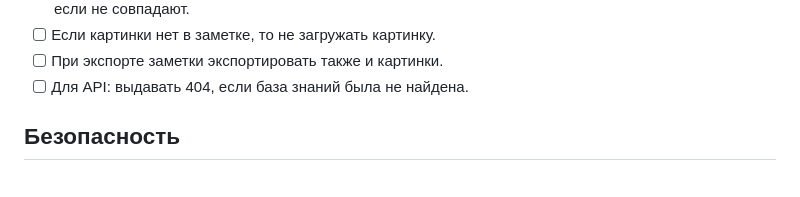
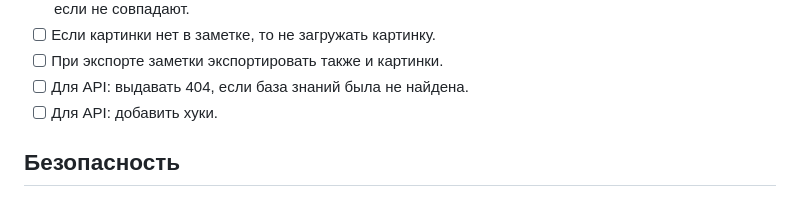
Before and after one commit to syeysk/django-sy-notes, a Markdown page: ROADMAP.md, the part around the change. Rendered like a GitHub page.

Commit message:
add task

```diff
--- a/ROADMAP.md
+++ b/ROADMAP.md
@@ -70,6 +70,7 @@
 - [ ] Если картинки нет в заметке, то не загружать картинку.
 - [ ] При экспорте заметки экспортировать также и картинки.
 - [ ] Для API: выдавать 404, если база знаний была не найдена.
+- [ ] Для API: добавить хуки.
 
 ## Безопасность
 
```
